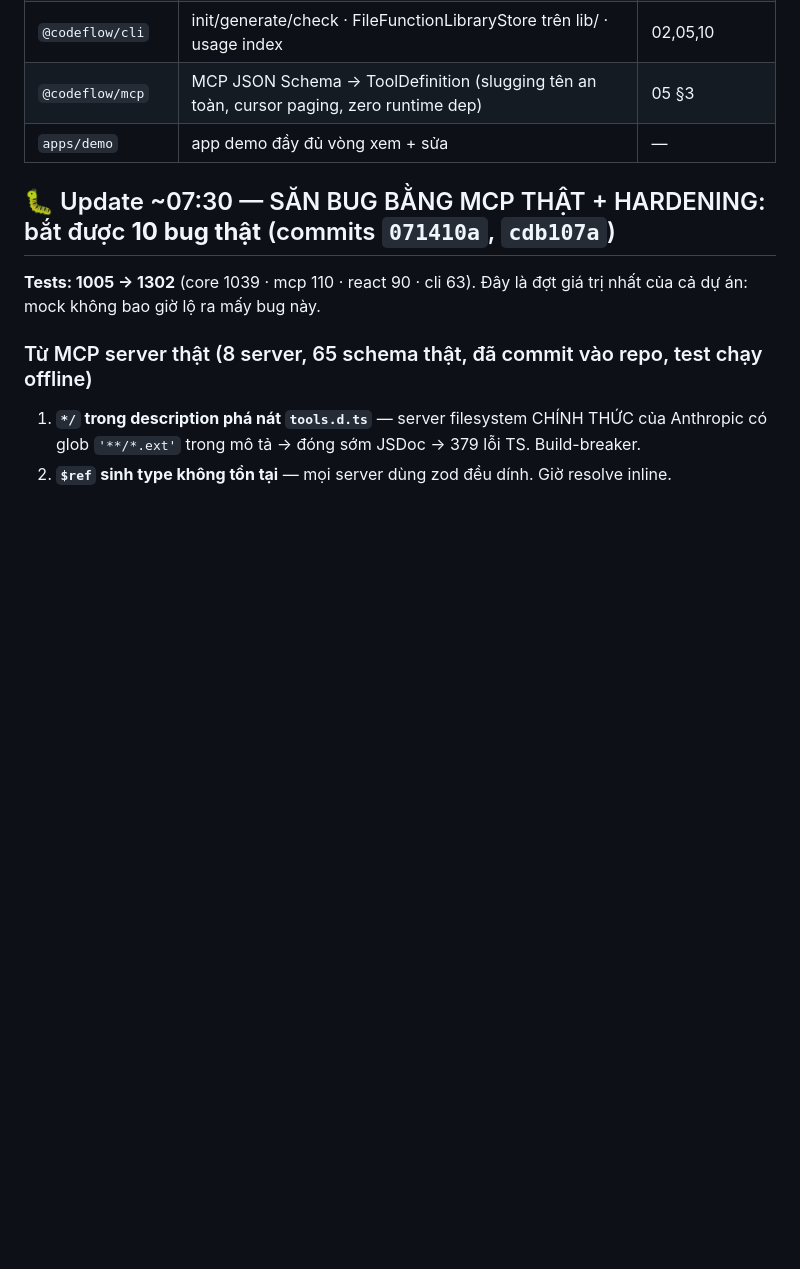
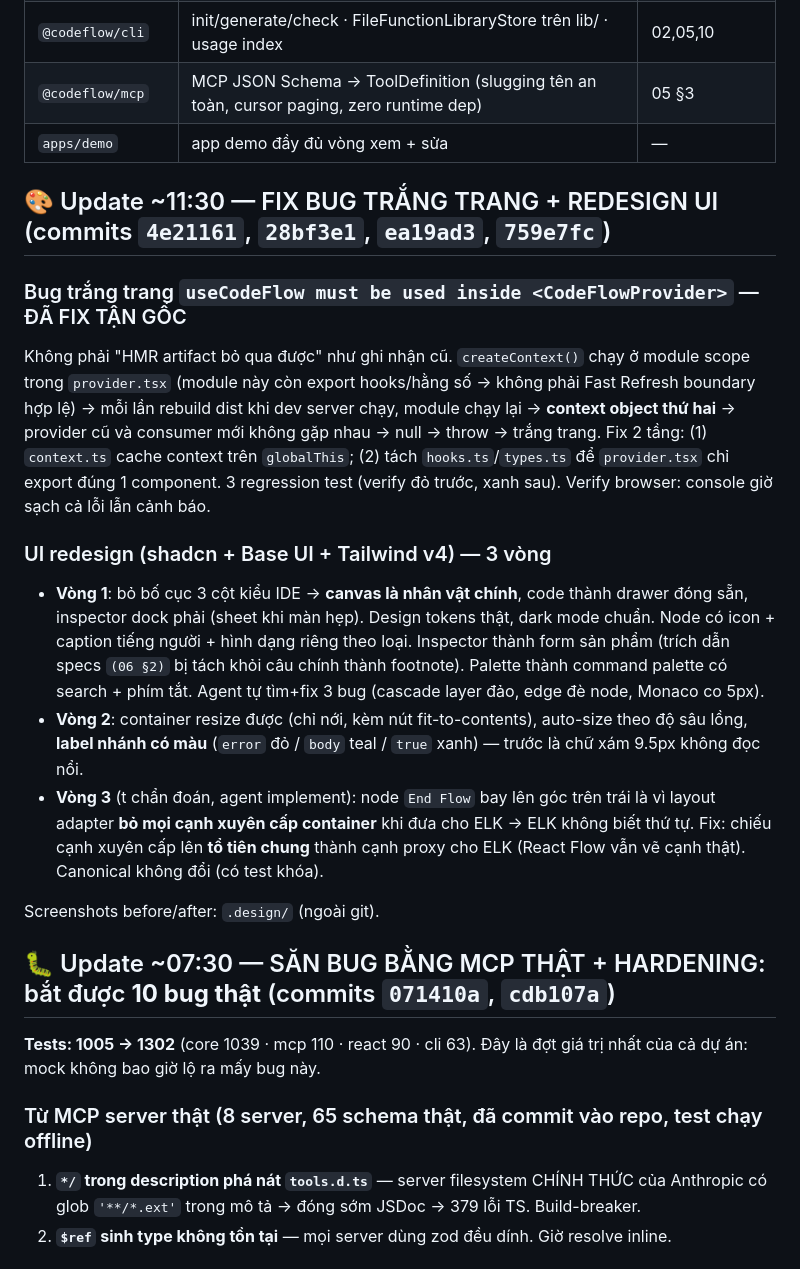
Before and after one commit to codeflow-team/codeflow, a Markdown page: NOTES.md, the part around the change. Drawn GitHub-style; blank space fills up the shorter version.

Commit message:
NOTES: record HMR fix + 3-round UI redesign

```diff
--- a/NOTES.md
+++ b/NOTES.md
@@ -34,6 +34,18 @@ Demo preload ví dụ canonical: xem graph → click node → sửa channel tron
 | `@codeflow/cli` | init/generate/check · FileFunctionLibraryStore trên lib/ · usage index | 02,05,10 |
 | `@codeflow/mcp` | MCP JSON Schema → ToolDefinition (slugging tên an toàn, cursor paging, zero runtime dep) | 05 §3 |
 | `apps/demo` | app demo đầy đủ vòng xem + sửa | — |
+
+## 🎨 Update ~11:30 — FIX BUG TRẮNG TRANG + REDESIGN UI (commits `4e21161`, `28bf3e1`, `ea19ad3`, `759e7fc`)
+
+### Bug trắng trang `useCodeFlow must be used inside <CodeFlowProvider>` — ĐÃ FIX TẬN GỐC
+Không phải "HMR artifact bỏ qua được" như ghi nhận cũ. `createContext()` chạy ở module scope trong `provider.tsx` (module này còn export hooks/hằng số → không phải Fast Refresh boundary hợp lệ) → mỗi lần rebuild dist khi dev server chạy, module chạy lại → **context object thứ hai** → provider cũ và consumer mới không gặp nhau → null → throw → trắng trang. Fix 2 tầng: (1) `context.ts` cache context trên `globalThis`; (2) tách `hooks.ts`/`types.ts` để `provider.tsx` chỉ export đúng 1 component. 3 regression test (verify đỏ trước, xanh sau). Verify browser: console giờ sạch cả lỗi lẫn cảnh báo.
+
+### UI redesign (shadcn + Base UI + Tailwind v4) — 3 vòng
+- **Vòng 1**: bỏ bố cục 3 cột kiểu IDE → **canvas là nhân vật chính**, code thành drawer đóng sẵn, inspector dock phải (sheet khi màn hẹp). Design tokens thật, dark mode chuẩn. Node có icon + caption tiếng người + hình dạng riêng theo loại. Inspector thành form sản phẩm (trích dẫn specs `(06 §2)` bị tách khỏi câu chính thành footnote). Palette thành command palette có search + phím tắt. Agent tự tìm+fix 3 bug (cascade layer đảo, edge đè node, Monaco co 5px).
+- **Vòng 2**: container resize được (chỉ nới, kèm nút fit-to-contents), auto-size theo độ sâu lồng, **label nhánh có màu** (`error` đỏ / `body` teal / `true` xanh) — trước là chữ xám 9.5px không đọc nổi.
+- **Vòng 3** (t chẩn đoán, agent implement): node `End Flow` bay lên góc trên trái là vì layout adapter **bỏ mọi cạnh xuyên cấp container** khi đưa cho ELK → ELK không biết thứ tự. Fix: chiếu cạnh xuyên cấp lên **tổ tiên chung** thành cạnh proxy cho ELK (React Flow vẫn vẽ cạnh thật). Canonical không đổi (có test khóa).
+
+Screenshots before/after: `.design/` (ngoài git).
 
 ## 🐛 Update ~07:30 — SĂN BUG BẰNG MCP THẬT + HARDENING: bắt được **10 bug thật** (commits `071410a`, `cdb107a`)
 
```
